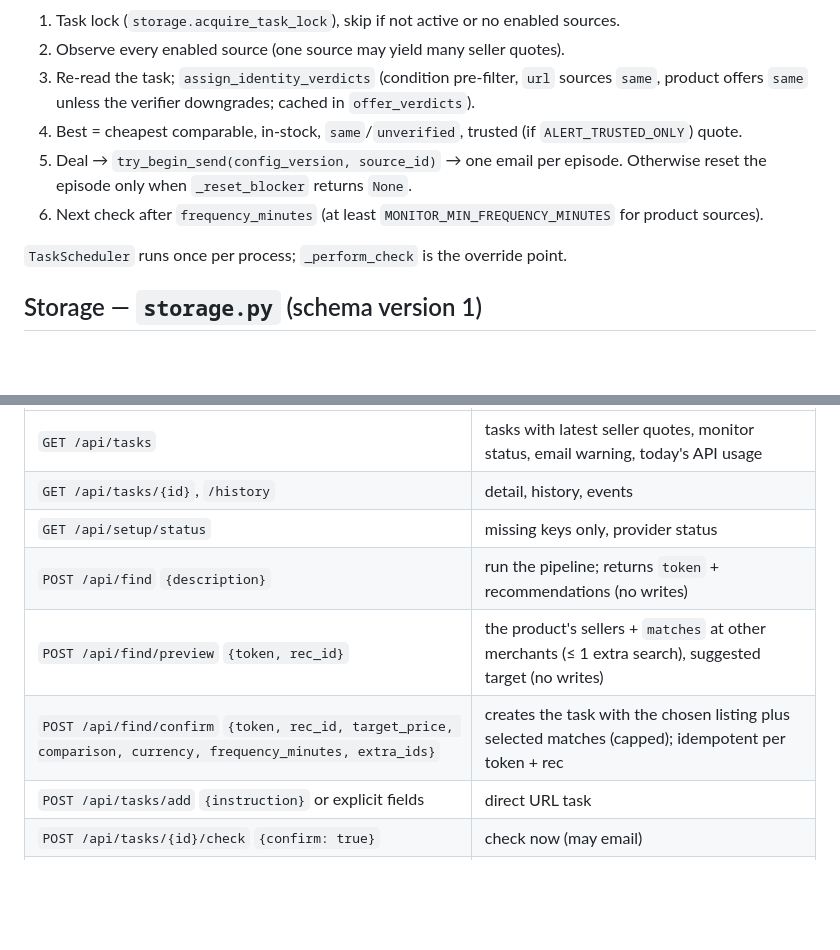
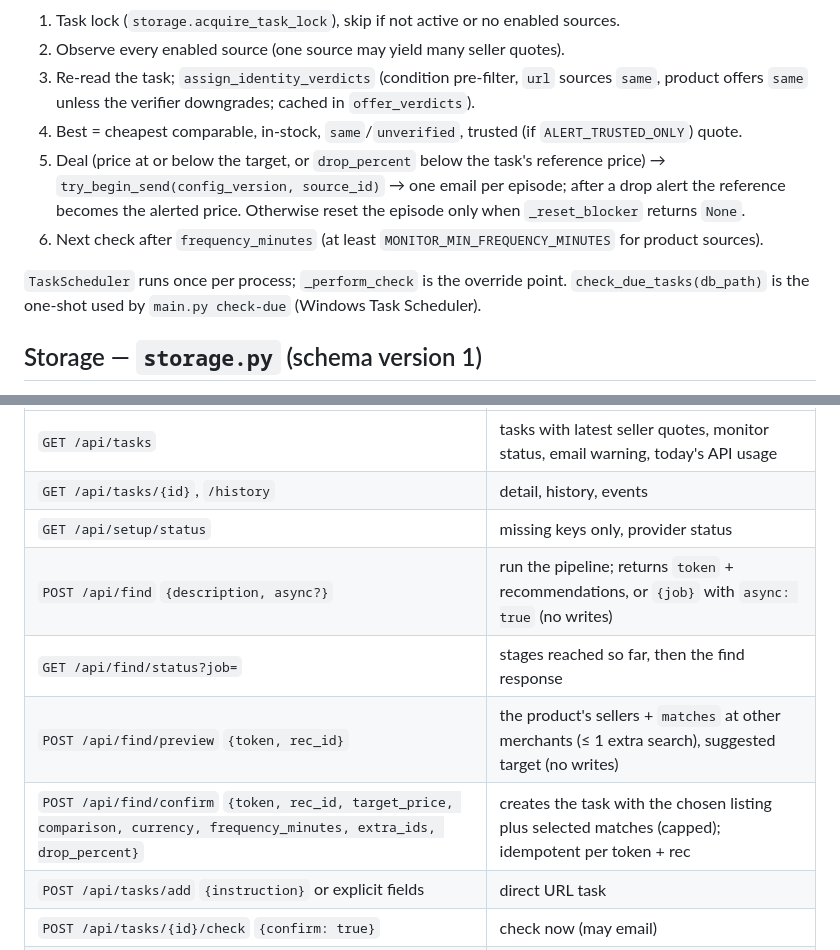
Before and after one commit to zhangfw0516-oss/bargain-agent, a Markdown page: docs/INTERFACES.md, 2 parts joined by grey strips. Rendered like a GitHub page; blank space fills up the shorter version.

Commit message:
docs: check-due scheduling, drop-percent alerts and async find

```diff
--- a/docs/INTERFACES.md
+++ b/docs/INTERFACES.md
@@ -63,10 +63,10 @@ Quote dict: `product_name, retailer, url, price, currency, in_stock, condition,
 2. Observe every enabled source (one source may yield many seller quotes).
 3. Re-read the task; `assign_identity_verdicts` (condition pre-filter, `url` sources `same`, product offers `same` unless the verifier downgrades; cached in `offer_verdicts`).
 4. Best = cheapest comparable, in-stock, `same`/`unverified`, trusted (if `ALERT_TRUSTED_ONLY`) quote.
-5. Deal → `try_begin_send(config_version, source_id)` → one email per episode. Otherwise reset the episode only when `_reset_blocker` returns `None`.
+5. Deal (price at or below the target, or `drop_percent` below the task's reference price) → `try_begin_send(config_version, source_id)` → one email per episode; after a drop alert the reference becomes the alerted price. Otherwise reset the episode only when `_reset_blocker` returns `None`.
 6. Next check after `frequency_minutes` (at least `MONITOR_MIN_FREQUENCY_MINUTES` for product sources).
 
-`TaskScheduler` runs once per process; `_perform_check` is the override point.
+`TaskScheduler` runs once per process; `_perform_check` is the override point. `check_due_tasks(db_path)` is the one-shot used by `main.py check-due` (Windows Task Scheduler).
 
 ## Storage — `storage.py` (schema version 1)
 
@@ -81,9 +81,10 @@ All POSTs need matching `Host`, `Origin`, `csrftoken` cookie and `X-CSRF-Token`;
 | `GET /api/tasks` | tasks with latest seller quotes, monitor status, email warning, today's API usage |
 | `GET /api/tasks/{id}`, `/history` | detail, history, events |
 | `GET /api/setup/status` | missing keys only, provider status |
-| `POST /api/find` `{description}` | run the pipeline; returns `token` + recommendations (no writes) |
+| `POST /api/find` `{description, async?}` | run the pipeline; returns `token` + recommendations, or `{job}` with `async: true` (no writes) |
+| `GET /api/find/status?job=` | stages reached so far, then the find response |
 | `POST /api/find/preview` `{token, rec_id}` | the product's sellers + `matches` at other merchants (≤ 1 extra search), suggested target (no writes) |
-| `POST /api/find/confirm` `{token, rec_id, target_price, comparison, currency, frequency_minutes, extra_ids}` | creates the task with the chosen listing plus selected matches (capped); idempotent per token + rec |
+| `POST /api/find/confirm` `{token, rec_id, target_price, comparison, currency, frequency_minutes, extra_ids, drop_percent}` | creates the task with the chosen listing plus selected matches (capped); idempotent per token + rec |
 | `POST /api/tasks/add` `{instruction}` or explicit fields | direct URL task |
 | `POST /api/tasks/{id}/check` `{confirm: true}` | check now (may email) |
 | `POST /api/check/due` `{confirm: true}` | check all due tasks |
```
